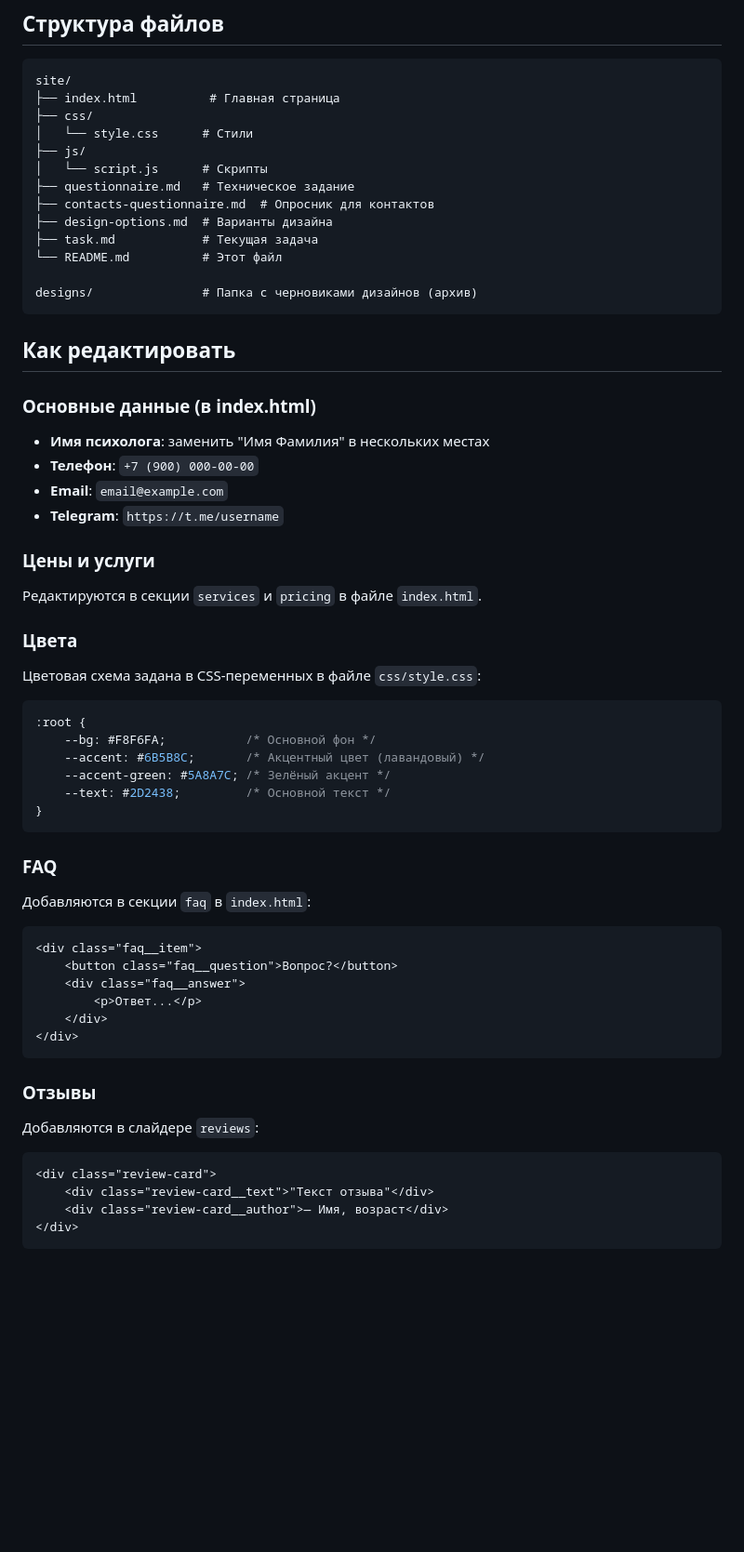
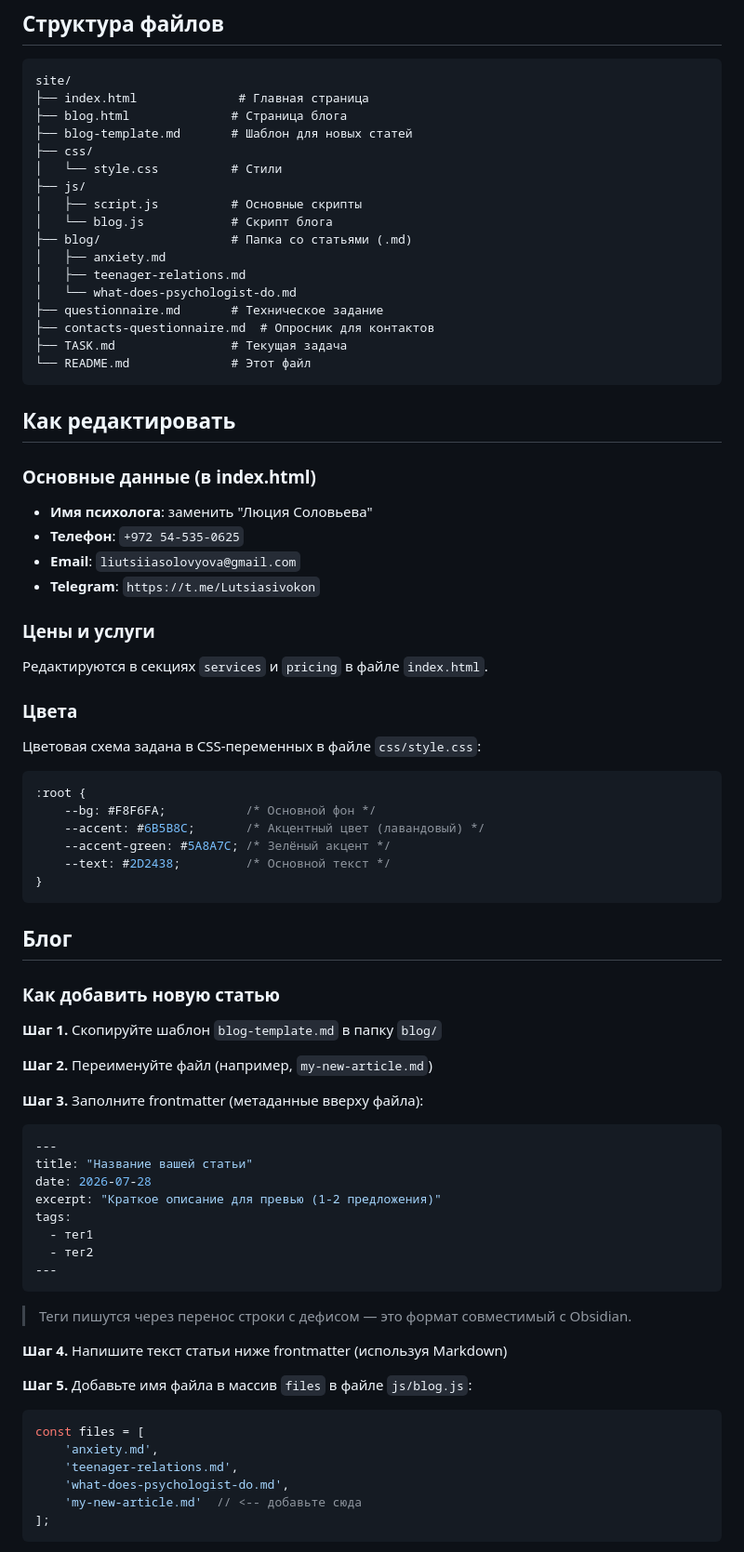
Before and after one commit to liutsiiasolovyova-commits/site, a Markdown page: README.md, the part around one of its changes. Shown at 93% size. Drawn GitHub-style; blank space fills up the shorter version.

Commit message:
Update README with blog instructions and contacts

````diff
--- a/README.md
+++ b/README.md
@@ -52,32 +53,36 @@
 
 ```
 site/
-├── index.html          # Главная страница
+├── index.html              # Главная страница
+├── blog.html              # Страница блога
+├── blog-template.md       # Шаблон для новых статей
 ├── css/
-│   └── style.css      # Стили
+│   └── style.css          # Стили
 ├── js/
-│   └── script.js      # Скрипты
-├── questionnaire.md   # Техническое задание
+│   ├── script.js          # Основные скрипты
+│   └── blog.js            # Скрипт блога
+├── blog/                  # Папка со статьями (.md)
+│   ├── anxiety.md
+│   ├── teenager-relations.md
+│   └── what-does-psychologist-do.md
+├── questionnaire.md       # Техническое задание
 ├── contacts-questionnaire.md  # Опросник для контактов
-├── design-options.md  # Варианты дизайна
-├── task.md            # Текущая задача
-└── README.md          # Этот файл
-
-designs/               # Папка с черновиками дизайнов (архив)
+├── TASK.md                # Текущая задача
+└── README.md              # Этот файл
 ```
 
 ## Как редактировать
 
 ### Основные данные (в index.html)
 
-- **Имя психолога**: заменить "Имя Фамилия" в нескольких местах
-- **Телефон**: `+7 (900) 000-00-00`
-- **Email**: `email@example.com`
-- **Telegram**: `https://t.me/username`
+- **Имя психолога**: заменить "Люция Соловьева"
+- **Телефон**: `+972 54-535-0625`
+- **Email**: `liutsiiasolovyova@gmail.com`
+- **Telegram**: `https://t.me/Lutsiasivokon`
 
 ### Цены и услуги
 
-Редактируются в секции `services` и `pricing` в файле `index.html`.
+Редактируются в секциях `services` и `pricing` в файле `index.html`.
 
 ### Цвета
 
@@ -92,26 +97,38 @@ designs/               # Папка с черновиками дизайнов (
 }
 ```
 
-### FAQ
+## Блог
 
-Добавляются в секции `faq` в `index.html`:
+### Как добавить новую статью
 
-```html
-<div class="faq__item">
-    <button class="faq__question">Вопрос?</button>
-    <div class="faq__answer">
-        <p>Ответ...</p>
-    </div>
-</div>
+**Шаг 1.** Скопируйте шаблон `blog-template.md` в папку `blog/`
+
+**Шаг 2.** Переименуйте файл (например, `my-new-article.md`)
+
+**Шаг 3.** Заполните frontmatter (метаданные вверху файла):
+
+```yaml
+---
+title: "Название вашей статьи"
+date: 2026-07-28
+excerpt: "Краткое описание для превью (1-2 предложения)"
+tags:
+  - тег1
+  - тег2
+---
 ```
 
-### Отзывы
+> Теги пишутся через перенос строки с дефисом — это формат совместимый с Obsidian.
 
-Добавляются в слайдере `reviews`:
+**Шаг 4.** Напишите текст статьи ниже frontmatter (используя Markdown)
 
-```html
-<div class="review-card">
-    <div class="review-card__text">"Текст отзыва"</div>
-    <div class="review-card__author">— Имя, возраст</div>
-</div>
+**Шаг 5.** Добавьте имя файла в массив `files` в файле `js/blog.js`:
+
+```javascript
+const files = [
+    'anxiety.md',
+    'teenager-relations.md',
+    'what-does-psychologist-do.md',
+    'my-new-article.md'  // <-- добавьте сюда
+];
 ```
````
Also changed, not shown: other parts of README.md (+22 -7 lines).
